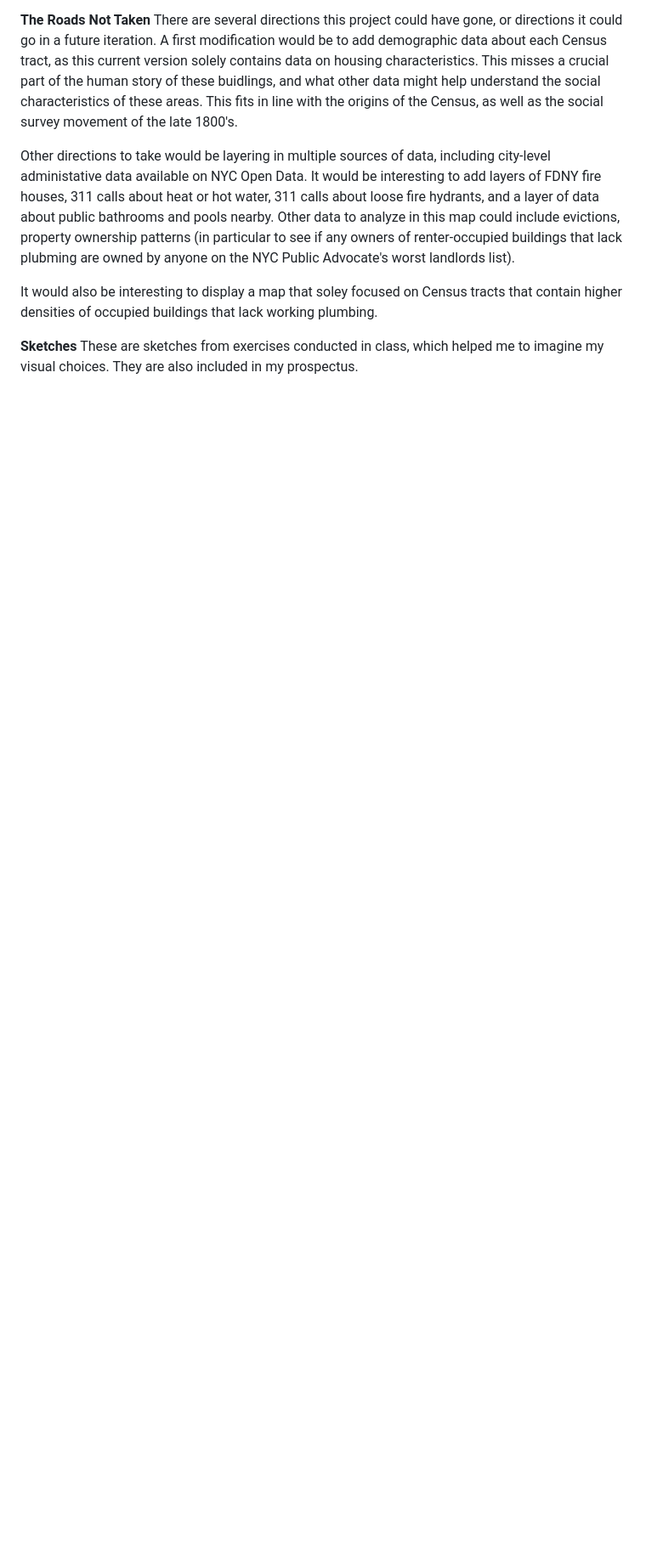
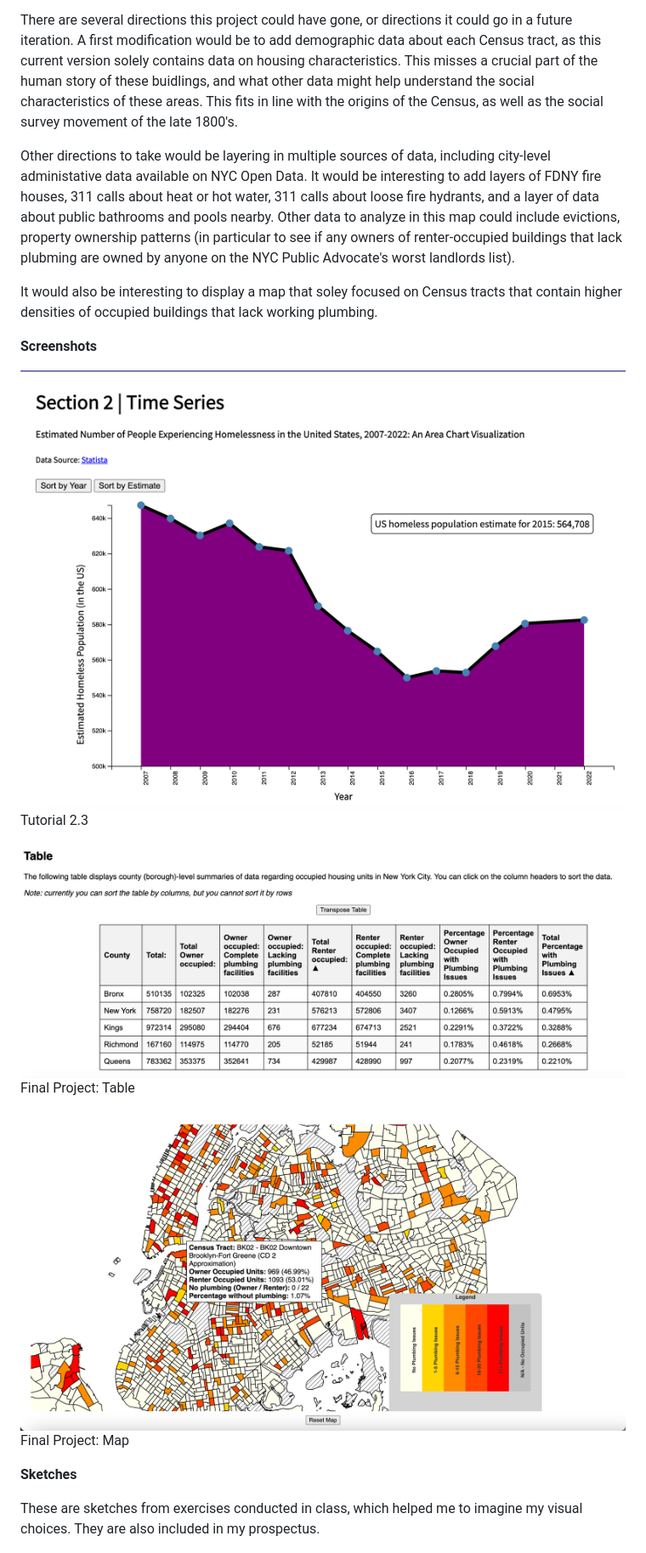
Before and after one commit to perlsdiver/InteractiveDataVizPortfolio, a Markdown page: README.md, the part around the change printed below. Shown: that part at 85% size. GitHub-like rendering; blank space fills up the shorter version.

```diff
--- a/README.md
+++ b/README.md
@@ -102,7 +99,19 @@ Other directions to take would be layering in multiple sources of data, includin
 
 It would also be interesting to display a map that soley focused on Census tracts that contain higher densities of occupied buildings that lack working plumbing.
 
+**Screenshots**
+
+![Screenshot of time series](./media/tutorial_2_3_screenshot.png)
+Tutorial 2.3
+
+![Screenshot of table](./media/final_screenshot_table.png)
+Final Project: Table
+
+![Screenshot of map](./media/final_screenshot_map.png)
+Final Project: Map
+
 **Sketches**
+
 These are sketches from exercises conducted in class, which helped me to imagine my visual choices. They are also included in my prospectus.
 
 ![Sketches 1 and 2](/FinalProject/media/sketches-1.jpg)
```
Also changed, not shown: other parts of README.md (+10 -13 lines).
